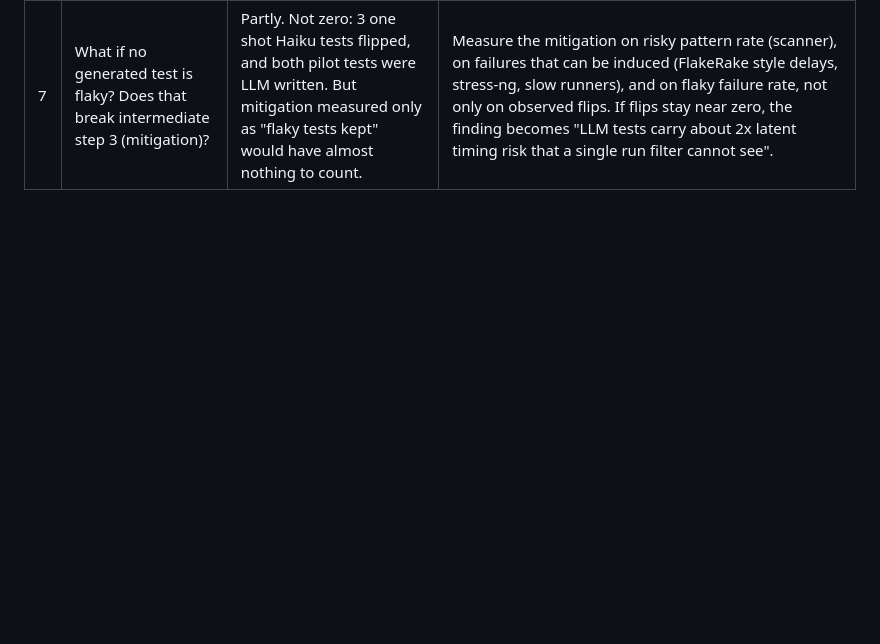
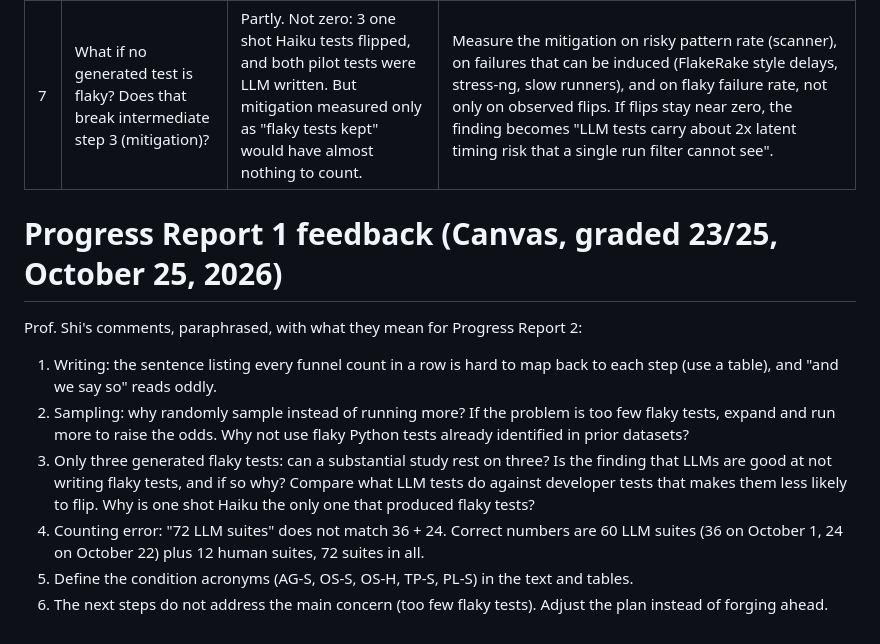
Before and after one commit to shaunak1206/ece382v-flaky-llm-tests, a Markdown page: docs/instructor_feedback.md, the part around the change. GitHub-like rendering; blank space fills up the shorter version.

Commit message:
Record Progress Report 1 feedback

```diff
--- a/docs/instructor_feedback.md
+++ b/docs/instructor_feedback.md
@@ -32,3 +32,13 @@ Questions from Prof. Shi on the submitted proposal, with where we stand (checked
 | 5 | How is the static scanner built and why these rules? | Partly. AST to find test functions, regular expressions for eight patterns. The proposal says the patterns come from prior studies but no rule cites a source and the rules are not validated. | Add a table that maps every rule to a root cause category in Luo et al. and Gruber et al. Validate precision and recall on known flaky Python tests (Gruber et al. / FlaPy dataset) as well as on our own flips. Current numbers on our data: 3 of 3 LLM flaky tests flagged, precision under 1%, 2 of 6 human flaky tests flagged (it cannot see order dependence). |
 | 6 | Are human tests flaky at all? If not, what is the comparison? | Yes. 6 of 5,587 human tests flipped (4 order dependent in filelock and arrow, 2 pybreaker race under stress). | The baseline is thin, 0.11% vs 0.19% for one shot Haiku with overlapping CIs. Add per test flaky failure rates and risky pattern rates as comparisons, and consider adding subjects with known flaky human tests (picked from FlaPy, documented as a purposeful choice in the funnel). |
 | 7 | What if no generated test is flaky? Does that break intermediate step 3 (mitigation)? | Partly. Not zero: 3 one shot Haiku tests flipped, and both pilot tests were LLM written. But mitigation measured only as "flaky tests kept" would have almost nothing to count. | Measure the mitigation on risky pattern rate (scanner), on failures that can be induced (FlakeRake style delays, stress-ng, slow runners), and on flaky failure rate, not only on observed flips. If flips stay near zero, the finding becomes "LLM tests carry about 2x latent timing risk that a single run filter cannot see". |
+
+# Progress Report 1 feedback (Canvas, graded 23/25, October 25, 2026)
+
+Prof. Shi's comments, paraphrased, with what they mean for Progress Report 2:
+1. Writing: the sentence listing every funnel count in a row is hard to map back to each step (use a table), and "and we say so" reads oddly.
+2. Sampling: why randomly sample instead of running more? If the problem is too few flaky tests, expand and run more to raise the odds. Why not use flaky Python tests already identified in prior datasets?
+3. Only three generated flaky tests: can a substantial study rest on three? Is the finding that LLMs are good at not writing flaky tests, and if so why? Compare what LLM tests do against developer tests that makes them less likely to flip. Why is one shot Haiku the only one that produced flaky tests?
+4. Counting error: "72 LLM suites" does not match 36 + 24. Correct numbers are 60 LLM suites (36 on October 1, 24 on October 22) plus 12 human suites, 72 suites in all.
+5. Define the condition acronyms (AG-S, OS-S, OS-H, TP-S, PL-S) in the text and tables.
+6. The next steps do not address the main concern (too few flaky tests). Adjust the plan instead of forging ahead.
```
